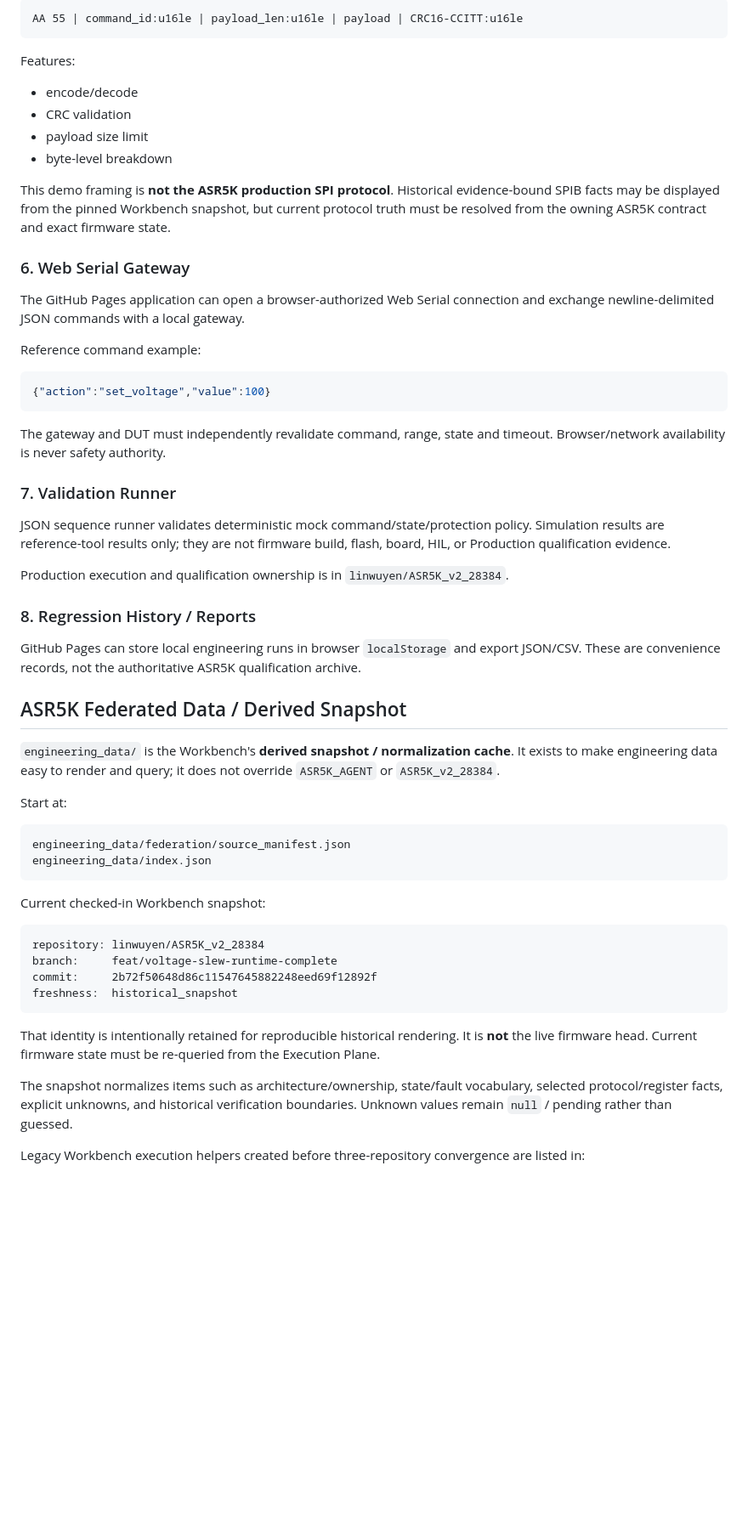
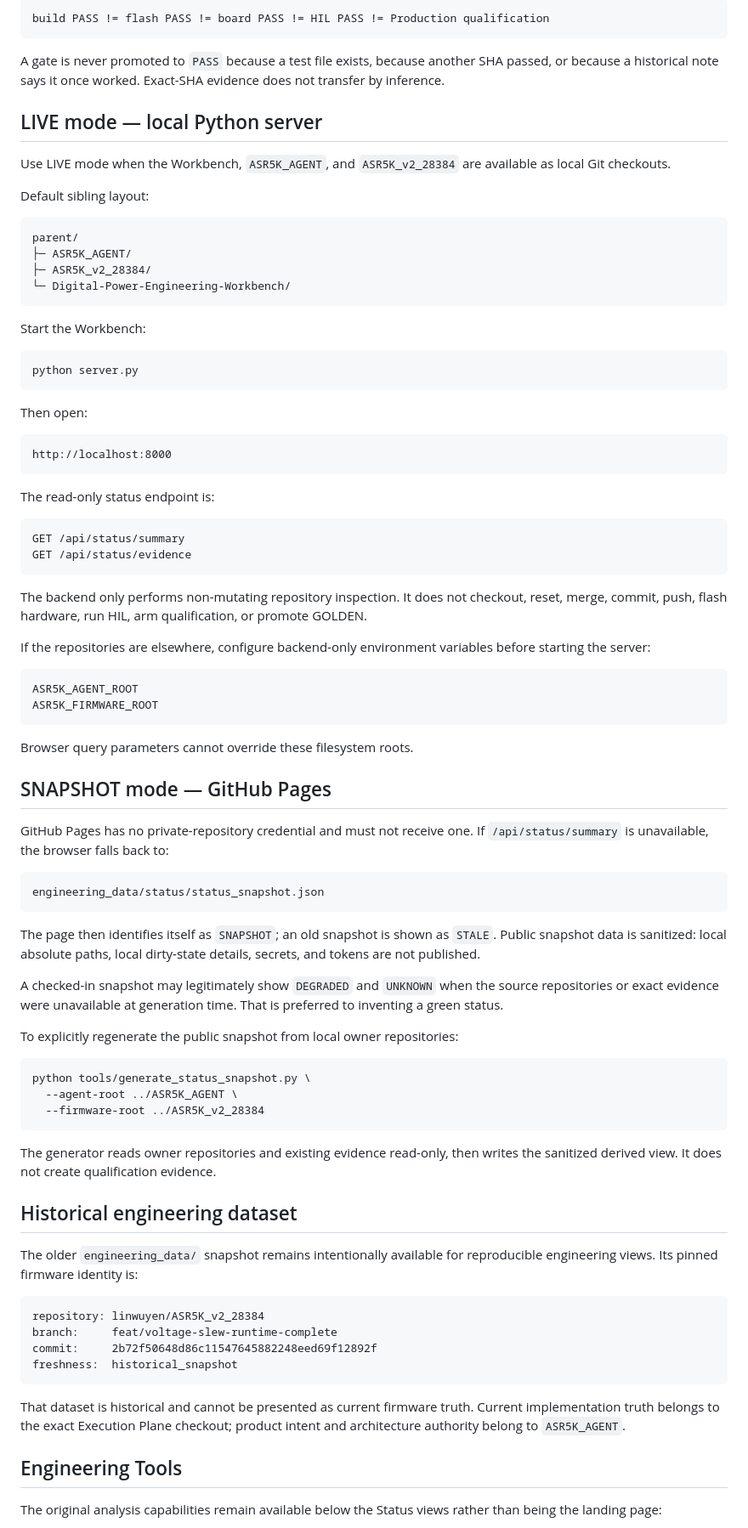
Before and after one commit to linwuyen/Digital-Power-Engineering-Workbench, a Markdown page: README.md, the part around the change printed below. Shown: that part at 85% size. Rendered like a GitHub page; blank space fills up the shorter version.

Commit message:
docs: document ASR5K Engineering Console modes

````diff
--- a/README.md
+++ b/README.md
@@ -83,51 +42,78 @@ Reference/demo frame format:
 
 ```text
-AA 55 | command_id:u16le | payload_len:u16le | payload | CRC16-CCITT:u16le
+build PASS != flash PASS != board PASS != HIL PASS != Production qualification
 ```
 
-Features:
+A gate is never promoted to `PASS` because a test file exists, because another SHA passed, or because a historical note says it once worked. Exact-SHA evidence does not transfer by inference.
 
-- encode/decode
-- CRC validation
-- payload size limit
-- byte-level breakdown
+## LIVE mode — local Python server
 
-This demo framing is **not the ASR5K production SPI protocol**. Historical evidence-bound SPIB facts may be displayed from the pinned Workbench snapshot, but current protocol truth must be resolved from the owning ASR5K contract and exact firmware state.
+Use LIVE mode when the Workbench, `ASR5K_AGENT`, and `ASR5K_v2_28384` are available as local Git checkouts.
 
-### 6. Web Serial Gateway
+Default sibling layout:
 
-The GitHub Pages application can open a browser-authorized Web Serial connection and exchange newline-delimited JSON commands with a local gateway.
-
-Reference command example:
-
-```json
-{"action":"set_voltage","value":100}
+```text
+parent/
+├─ ASR5K_AGENT/
+├─ ASR5K_v2_28384/
+└─ Digital-Power-Engineering-Workbench/
 ```
 
-The gateway and DUT must independently revalidate command, range, state and timeout. Browser/network availability is never safety authority.
+Start the Workbench:
 
-### 7. Validation Runner
+```bash
+python server.py
+```
 
-JSON sequence runner validates deterministic mock command/state/protection policy. Simulation results are reference-tool results only; they are not firmware build, flash, board, HIL, or Production qualification evidence.
-
-Production execution and qualification ownership is in `linwuyen/ASR5K_v2_28384`.
-
-### 8. Regression History / Reports
-
-GitHub Pages can store local engineering runs in browser `localStorage` and export JSON/CSV. These are convenience records, not the authoritative ASR5K qualification archive.
-
-## ASR5K Federated Data / Derived Snapshot
-
-`engineering_data/` is the Workbench's **derived snapshot / normalization cache**. It exists to make engineering data easy to render and query; it does not override `ASR5K_AGENT` or `ASR5K_v2_28384`.
-
-Start at:
+Then open:
 
 ```text
-engineering_data/federation/source_manifest.json
-engineering_data/index.json
+http://localhost:8000
 ```
 
-Current checked-in Workbench snapshot:
+The read-only status endpoint is:
+
+```text
+GET /api/status/summary
+GET /api/status/evidence
+```
+
+The backend only performs non-mutating repository inspection. It does not checkout, reset, merge, commit, push, flash hardware, run HIL, arm qualification, or promote GOLDEN.
+
+If the repositories are elsewhere, configure backend-only environment variables before starting the server:
+
+```text
+ASR5K_AGENT_ROOT
+ASR5K_FIRMWARE_ROOT
+```
+
+Browser query parameters cannot override these filesystem roots.
+
+## SNAPSHOT mode — GitHub Pages
+
+GitHub Pages has no private-repository credential and must not receive one. If `/api/status/summary` is unavailable, the browser falls back to:
+
+```text
+engineering_data/status/status_snapshot.json
+```
+
+The page then identifies itself as `SNAPSHOT`; an old snapshot is shown as `STALE`. Public snapshot data is sanitized: local absolute paths, local dirty-state details, secrets, and tokens are not published.
+
+A checked-in snapshot may legitimately show `DEGRADED` and `UNKNOWN` when the source repositories or exact evidence were unavailable at generation time. That is preferred to inventing a green status.
+
+To explicitly regenerate the public snapshot from local owner repositories:
+
+```bash
+python tools/generate_status_snapshot.py \
+  --agent-root ../ASR5K_AGENT \
+  --firmware-root ../ASR5K_v2_28384
+```
+
+The generator reads owner repositories and existing evidence read-only, then writes the sanitized derived view. It does not create qualification evidence.
+
+## Historical engineering dataset
+
+The older `engineering_data/` snapshot remains intentionally available for reproducible engineering views. Its pinned firmware identity is:
 
 ```text
 repository: linwuyen/ASR5K_v2_28384
@@ -136,9 +122,9 @@ commit:     2b72f50648d86c11547645882248eed69f12892f
 freshness:  historical_snapshot
 ```
 
-That identity is intentionally retained for reproducible historical rendering. It is **not** the live firmware head. Current firmware state must be re-queried from the Execution Plane.
+That dataset is historical and cannot be presented as current firmware truth. Current implementation truth belongs to the exact Execution Plane checkout; product intent and architecture authority belong to `ASR5K_AGENT`.
 
-The snapshot normalizes items such as architecture/ownership, state/fault vocabulary, selected protocol/register facts, explicit unknowns, and historical verification boundaries. Unknown values remain `null` / pending rather than guessed.
+## Engineering Tools
 
-Legacy Workbench execution helpers created before three-repository convergence are listed in:
+The original analysis capabilities remain available below the Status views rather than being the landing page:
 
````
Also changed, not shown: other parts of README.md (+36 -144 lines).
